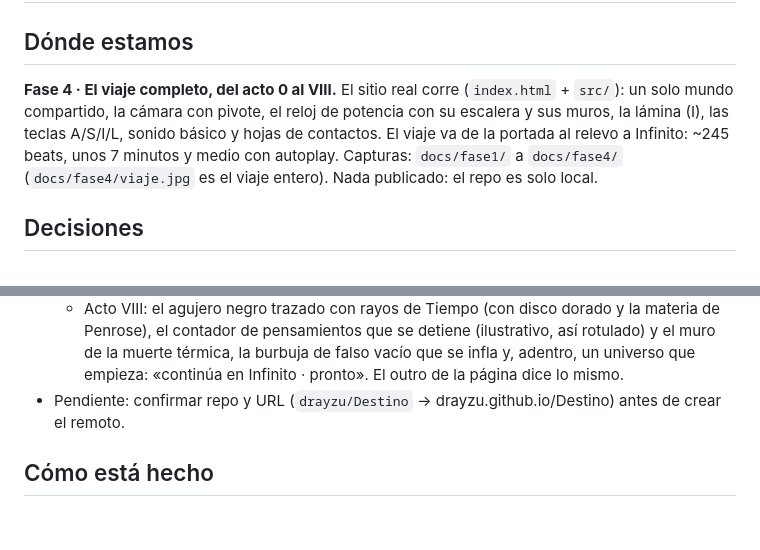
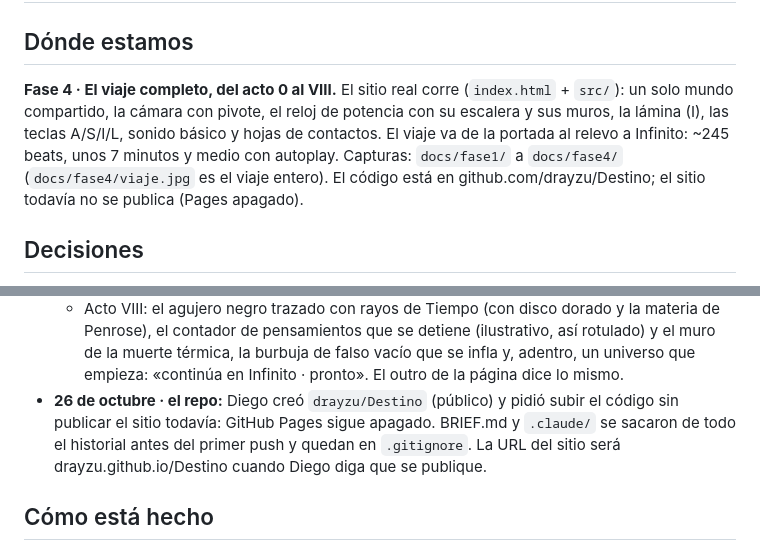
Before and after one commit to drayzu/Destino, a Markdown page: ESTADO.md, 2 parts joined by grey strips. Drawn GitHub-style; blank space fills up the shorter version.

Commit message:
docs: note the repository is up and the site not yet published

```diff
--- a/ESTADO.md
+++ b/ESTADO.md
@@ -1,7 +1,7 @@
 # Destino · estado
 
 ## Dónde estamos
-**Fase 4 · El viaje completo, del acto 0 al VIII.** El sitio real corre (`index.html` + `src/`): un solo mundo compartido, la cámara con pivote, el reloj de potencia con su escalera y sus muros, la lámina (I), las teclas A/S/I/L, sonido básico y hojas de contactos. El viaje va de la portada al relevo a Infinito: ~245 beats, unos 7 minutos y medio con autoplay. Capturas: `docs/fase1/` a `docs/fase4/` (`docs/fase4/viaje.jpg` es el viaje entero). Nada publicado: el repo es solo local.
+**Fase 4 · El viaje completo, del acto 0 al VIII.** El sitio real corre (`index.html` + `src/`): un solo mundo compartido, la cámara con pivote, el reloj de potencia con su escalera y sus muros, la lámina (I), las teclas A/S/I/L, sonido básico y hojas de contactos. El viaje va de la portada al relevo a Infinito: ~245 beats, unos 7 minutos y medio con autoplay. Capturas: `docs/fase1/` a `docs/fase4/` (`docs/fase4/viaje.jpg` es el viaje entero). El código está en github.com/drayzu/Destino; el sitio todavía no se publica (Pages apagado).
 
 ## Decisiones
 - **26 de octubre de 2026 · plan nuevo.** Despertar pasa a llamarse **Destino** y se rehace con el formato de Espacio y Tiempo: un solo viaje con scroll de ~10–12 minutos, teclas A/S/I/L, lámina opcional; sin modo explorar y sin estaciones. Se mantienen el muro → la obra y la galaxia de las posibilidades. La simulación, lo computable y los multiversos pasan a Infinito. Termina creando un universo y pasándole el relevo a Infinito. Detalle en `BRIEF.md` § 2.
@@ -31,7 +31,7 @@
   - Acto VI: el estudio elegido («la mezcla», manera 4) llevado al motor alrededor del Sol, que pasa de enjambre a cerebro Matrioshka; radios comprimidos y así rotulados.
   - Acto VII: una red cósmica propia (nudos y filamentos difusos), las sondas a todas las galaxias alcanzables, el horizonte que enrojece lo que se lleva la energía oscura, y otras burbujas expansivas de colores que tocan la nuestra; distancias comprimidas y así rotuladas.
   - Acto VIII: el agujero negro trazado con rayos de Tiempo (con disco dorado y la materia de Penrose), el contador de pensamientos que se detiene (ilustrativo, así rotulado) y el muro de la muerte térmica, la burbuja de falso vacío que se infla y, adentro, un universo que empieza: «continúa en Infinito · pronto». El outro de la página dice lo mismo.
-- Pendiente: confirmar repo y URL (`drayzu/Destino` → drayzu.github.io/Destino) antes de crear el remoto.
+- **26 de octubre · el repo:** Diego creó `drayzu/Destino` (público) y pidió subir el código sin publicar el sitio todavía: GitHub Pages sigue apagado. BRIEF.md y `.claude/` se sacaron de todo el historial antes del primer push y quedan en `.gitignore`. La URL del sitio será drayzu.github.io/Destino cuando Diego diga que se publique.
 
 ## Cómo está hecho
 `npm run dev` (puerto 5197) → `http://localhost:5197/`. `?p=beat` arranca ahí, `?ver=beat` congela, `?lamina` abre con la lámina, `?lang=es|en`. Con `?debug`, `destino` en la consola: `destino.hoja('docs/…/x.jpg', [beats], columnas, ancho)`, `destino.foto(ruta, beat)`, `destino.at('a2.muro')`, `destino.seek(b)`. **Sin ventana:** `node tools/hoja.mjs "await destino.hoja(…)"` abre Chrome sin ventana (con la GPU, 1600 × 900) contra el servidor de desarrollo; así las hojas no dependen del tamaño del panel del navegador.
```
